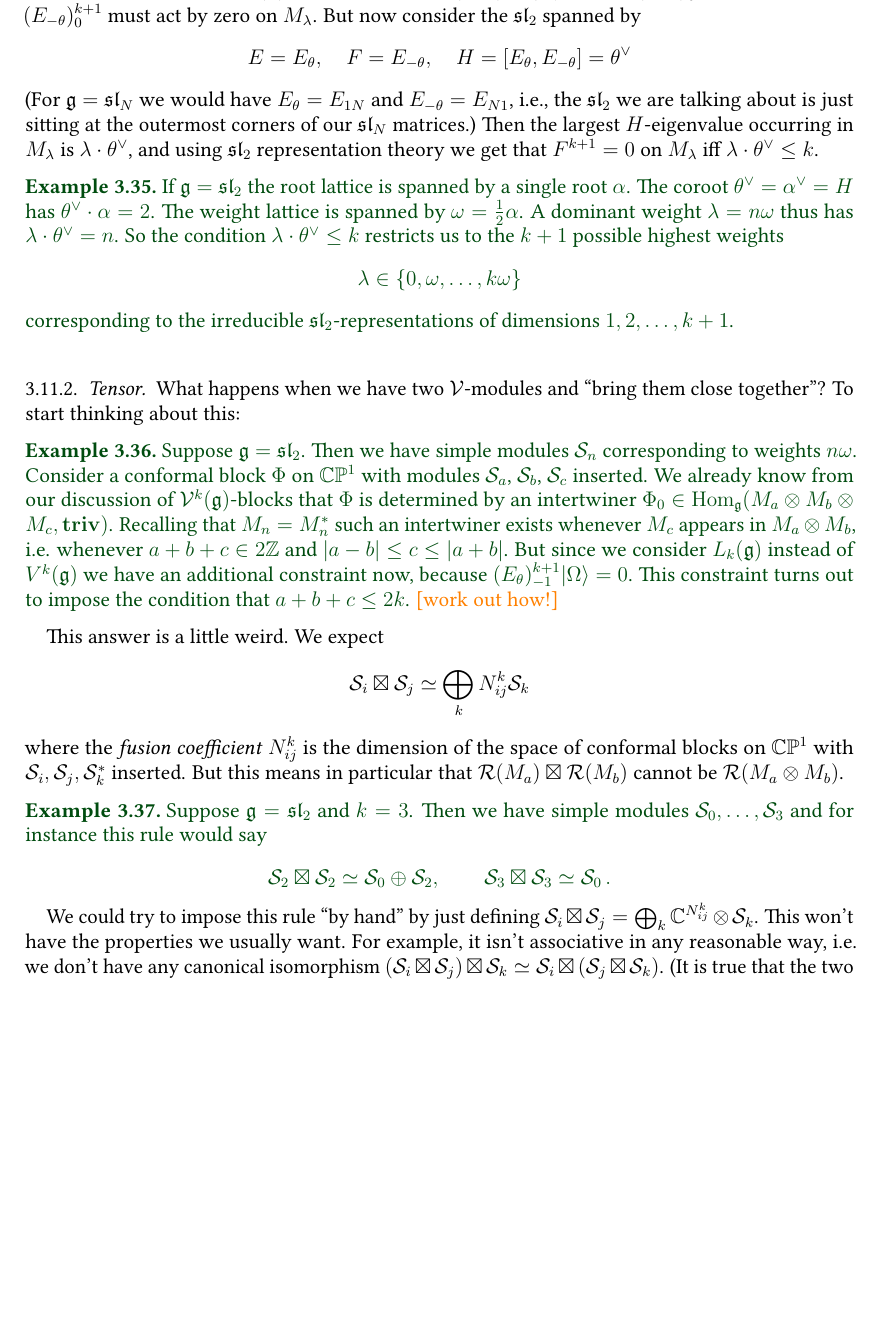
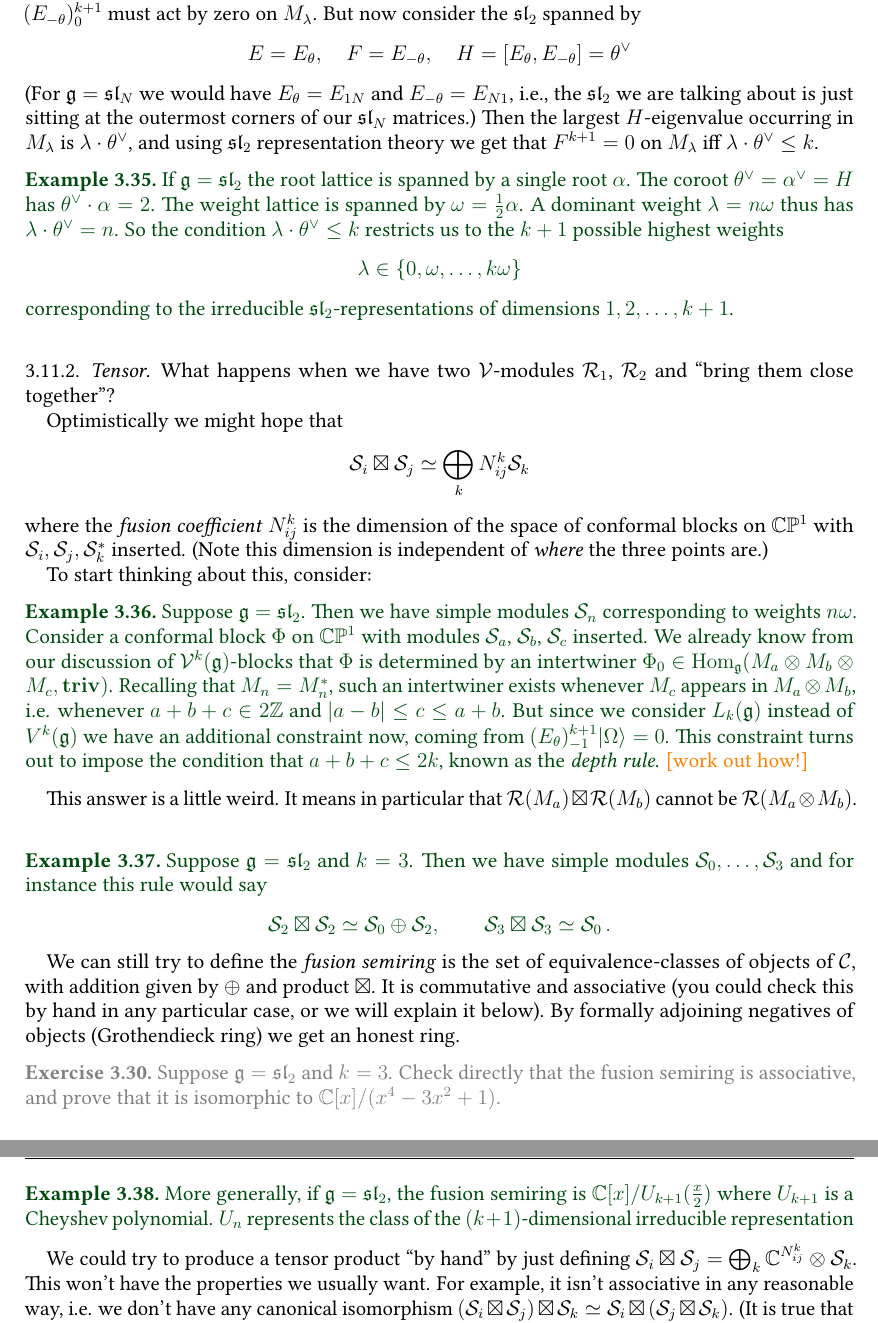
Before and after one commit to neitzke/conformal-blocks, a LaTeX paper (conformal-blocks.tex): part of page 28 of 42 before the commit and two parts of pages 28 and 29 of 42 after it, the two joined at a grey line, cut so that both start at the same text, the shorter picture padded with empty space. Compiled offline with pdfLaTeX.

Commit message:
fusion rules

```diff
--- a/conformal-blocks.tex
+++ b/conformal-blocks.tex
@@ -2688,9 +2687,20 @@ dimensions $1, 2, \dots, k+1$.
 
 \subsubsection{Tensor}
 
-What happens when we have two $\vertex$-modules and ``bring them close together''?
-To start thinking about this:
-
+What happens when we have two $\vertex$-modules $\vrep_1$, $\vrep_2$
+and ``bring them close together''?
+
+Optimistically we might hope that
+\begin{equation}
+  \cS_i \boxtimes \cS_j \simeq \bigoplus_k N_{ij}^k \cS_k
+\end{equation}
+where the \ti{fusion coefficient}
+$N_{ij}^k$ is
+the dimension of the space of conformal blocks on $\bbC \bbP^1$
+with $\cS_i, \cS_j, \cS_k^*$ inserted. (Note this dimension is independent
+of \ti{where} the three points are.)
+
+To start thinking about this, consider:
 \begin{example}
 Suppose $\fg = \fsl_2$.
 Then we have simple modules $\cS_n$ corresponding to weights $n \omega$.
@@ -2698,26 +2708,19 @@ Consider a conformal block $\Phi$ on $\bbC \bbP^1$
 with modules $\cS_a$, $\cS_b$, $\cS_c$ inserted. We already know from our discussion of
 $\vertex^k(\fg)$-blocks that $\Phi$ is determined by an intertwiner
 $\Phi_0 \in \Hom_\fg(M_a \otimes M_b \otimes M_c, \triv)$.
-Recalling that $M_n = M_n^*$ such an intertwiner exists
-whenever $M_c$ appears in $M_a \otimes M_b$, i.e. whenever $a+b+c \in 2\bbZ$ and
-$\abs{a-b} \le c \le \abs{a+b}$.
+Recalling that $M_n = M_n^*$, such an intertwiner exists
+whenever $M_c$ appears in $M_a \otimes M_b$, i.e.
+whenever $a+b+c \in 2\bbZ$ and
+$\abs{a-b} \le c \le a+b$.
 But since we consider $L_k(\fg)$ instead of $V^k(\fg)$
-we have an additional constraint now, because $(E_\theta)_{-1}^{k+1} \vac = 0$.
-This constraint turns out to impose the condition that $a + b + c \le 2k$.
+we have an additional constraint now,
+coming from $(E_\theta)_{-1}^{k+1} \vac = 0$.
+This constraint turns out to impose the condition that $a + b + c \le 2k$,
+known as the \ti{depth rule}.
 \fixme{work out how!}
 \end{example}
 
-This answer is a little weird.
-We expect
-\begin{equation}
-  \cS_i \boxtimes \cS_j \simeq \bigoplus_k N_{ij}^k \cS_k
-\end{equation}
-where the \ti{fusion coefficient}
-$N_{ij}^k$ is
-the dimension of the space of conformal blocks on $\bbC \bbP^1$
-with $\cS_i, \cS_j, \cS_k^*$ inserted.
-But this means in particular that $\vrep(M_a) \boxtimes \vrep(M_b)$
-cannot be $\vrep(M_a \otimes M_b)$.
+This answer is a little weird. It means in particular that $\vrep(M_a) \boxtimes \vrep(M_b)$ cannot be $\vrep(M_a \otimes M_b)$.
 \begin{example}
 Suppose $\fg = \fsl_2$ and $k=3$.
 Then we have simple modules $\cS_0, \dots, \cS_3$ and for instance this rule would say
@@ -2726,9 +2729,28 @@ Then we have simple modules $\cS_0, \dots, \cS_3$ and for instance this rule wou
 \end{equation}
 \end{example}
 
+We can still try to define
+the \ti{fusion semiring} is the set of equivalence-classes of objects
+of $\cC$, with addition given by $\oplus$ and product $\boxtimes$.
+It is commutative and associative (you could check this by hand
+in any particular case, or we will explain it below).
+By formally adjoining negatives
+of objects (Grothendieck ring) we get an honest ring.
+\begin{exercise}
+Suppose $\fg = \fsl_2$ and $k=3$. Check directly that the fusion semiring
+is associative, and prove that it is isomorphic to $\bbC[x] / (x^4 - 3x^2 + 1)$.
+\end{exercise}
+
+\begin{example}
+More generally, if $\fg = \fsl_2$, the fusion semiring is
+$\bbC[x] / U_{k+1}(\frac{x}{2})$ where $U_{k+1}$ is a Cheyshev polynomial.
+$U_n$ represents the class of the $(k+1)$-dimensional irreducible
+representation
+\end{example}
+
 % But the more complicated construction above provides also the map
 % $\vrep_1 \otimes \vrep_2 \to \overline{\vrep_1 \boxtimes \vrep_2}$ which is important.
-We could try to impose this rule ``by hand'' by just
+We could try to produce a tensor product ``by hand'' by just
 defining $\cS_i \boxtimes \cS_j = \bigoplus_{k} \bbC^{N_{ij}^k} \otimes \cS_k$.
 This won't have the properties we usually want.
 For example, it isn't associative in any reasonable way,
```
Also changed, not shown: conformal-blocks.tex (1 more changed lines).
